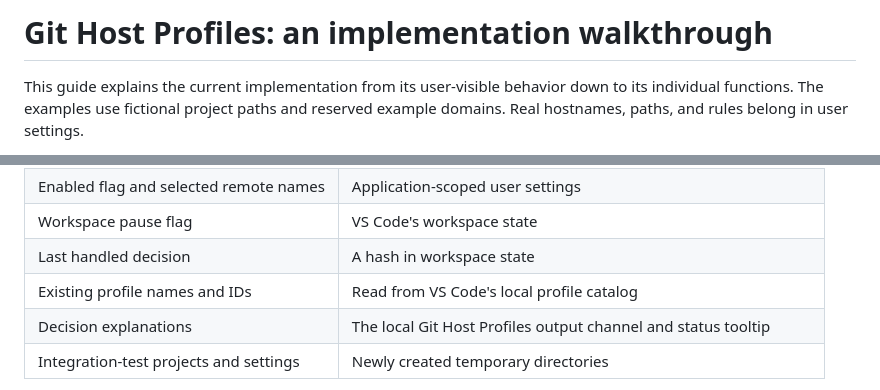
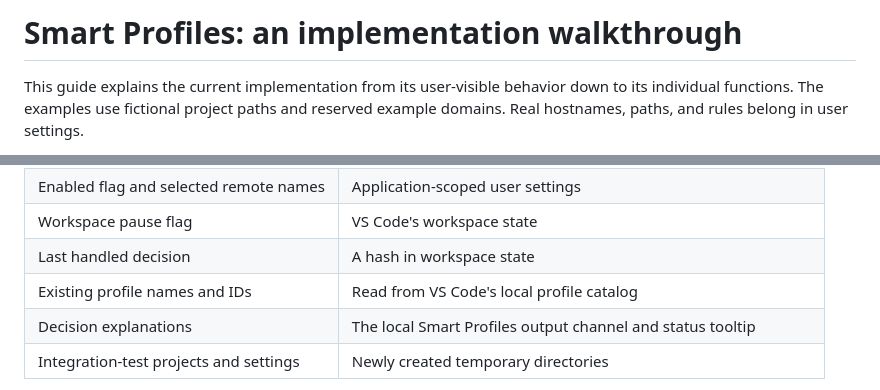
Before and after one commit to henridb/vscode-git-host-profiles, a Markdown page: docs/ARCHITECTURE.md, 2 parts joined by grey strips. GitHub-like rendering.

```diff
--- a/docs/ARCHITECTURE.md
+++ b/docs/ARCHITECTURE.md
@@ -1,4 +1,4 @@
-# Git Host Profiles: an implementation walkthrough
+# Smart Profiles: an implementation walkthrough
 
 This guide explains the current implementation from its user-visible behavior
 down to its individual functions. The examples use fictional project paths and
@@ -684,7 +684,7 @@ associations through its commands; the extension never edits the catalog file.
 | Workspace pause flag                   | VS Code's workspace state                                          |
 | Last handled decision                  | A hash in workspace state                                          |
 | Existing profile names and IDs         | Read from VS Code's local profile catalog                          |
-| Decision explanations                  | The local Git Host Profiles output channel and status tooltip      |
+| Decision explanations                  | The local Smart Profiles output channel and status tooltip          |
 | Integration-test projects and settings | Newly created temporary directories                                |
 
 The configuration entries use `scope: "application"`, so repository settings
```
Also changed, not shown: other parts of docs/ARCHITECTURE.md (+18 -18 lines), README.md (+4 -4 lines), docs/MEDIA.md (+32 -1 lines), media/demo.gif, media/demo.png, media/icon.png, 4 other files.
